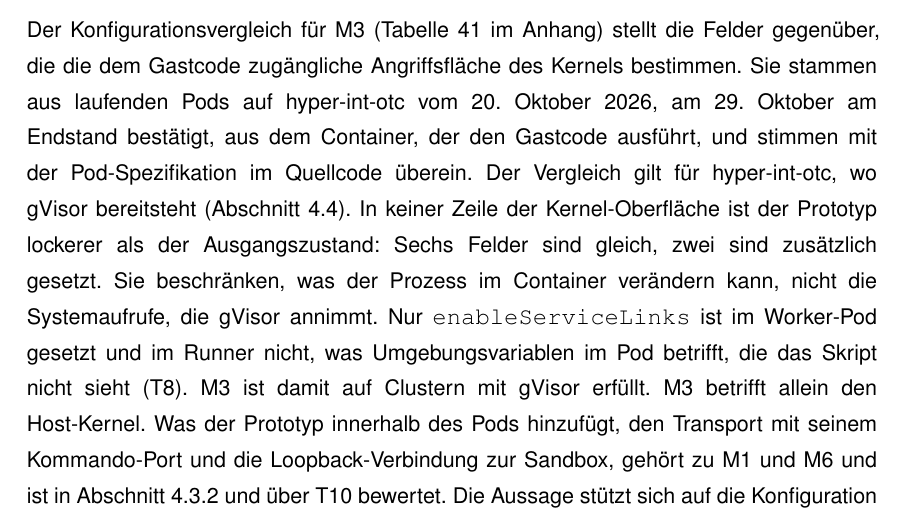
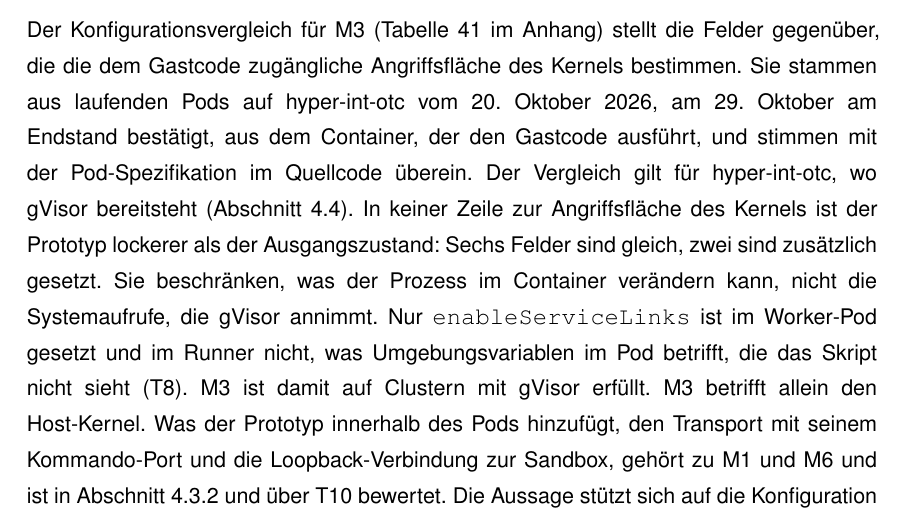
Before and after one commit to DeathsGun/thesis, a LaTeX document (main.tex, which reads kapitel/05-Evaluation/evaluation.tex): part of page 67 of 111, cut so that both start at the same text. Compiled offline with XeLaTeX; a LaTeX package or settings file that is missing is left out.

Commit message:
Kernel-Oberfläche durch Angriffsfläche des Kernels ersetzt
Co-Authored-By: Claude Opus 5.5 <noreply@anthropic.com>

```diff
--- a/kapitel/05-Evaluation/evaluation.tex
+++ b/kapitel/05-Evaluation/evaluation.tex
@@ -391,7 +391,7 @@ Der Konfigurationsvergleich für M3 (\autoref{tab:m3} im Anhang) stellt die Feld
 zugängliche Angriffsfläche des Kernels bestimmen. Sie stammen aus laufenden Pods auf
 hyper-int-otc vom 20.\ Oktober 2026, am 29.\ Oktober am Endstand bestätigt, aus dem Container, der den Gastcode ausführt, und stimmen mit der Pod-Spezifikation im
 Quellcode überein. Der Vergleich gilt für hyper-int-otc, wo gVisor bereitsteht (\autoref{sec:betriebsplanung}).
-In keiner Zeile der Kernel-Oberfläche ist der Prototyp lockerer als der Ausgangszustand: Sechs Felder sind
+In keiner Zeile zur Angriffsfläche des Kernels ist der Prototyp lockerer als der Ausgangszustand: Sechs Felder sind
 gleich, zwei sind zusätzlich gesetzt. Sie beschränken, was der Prozess im Container verändern kann, nicht die
 Systemaufrufe, die gVisor annimmt. Nur \texttt{enableServiceLinks} ist im Worker-Pod gesetzt und im Runner nicht, was
 Umgebungsvariablen im Pod betrifft, die das Skript nicht sieht (T8). M3 ist damit auf Clustern mit gVisor erfüllt.
```
Also changed, not shown: kapitel/anhang/anhang.tex (+1 -1 lines).
